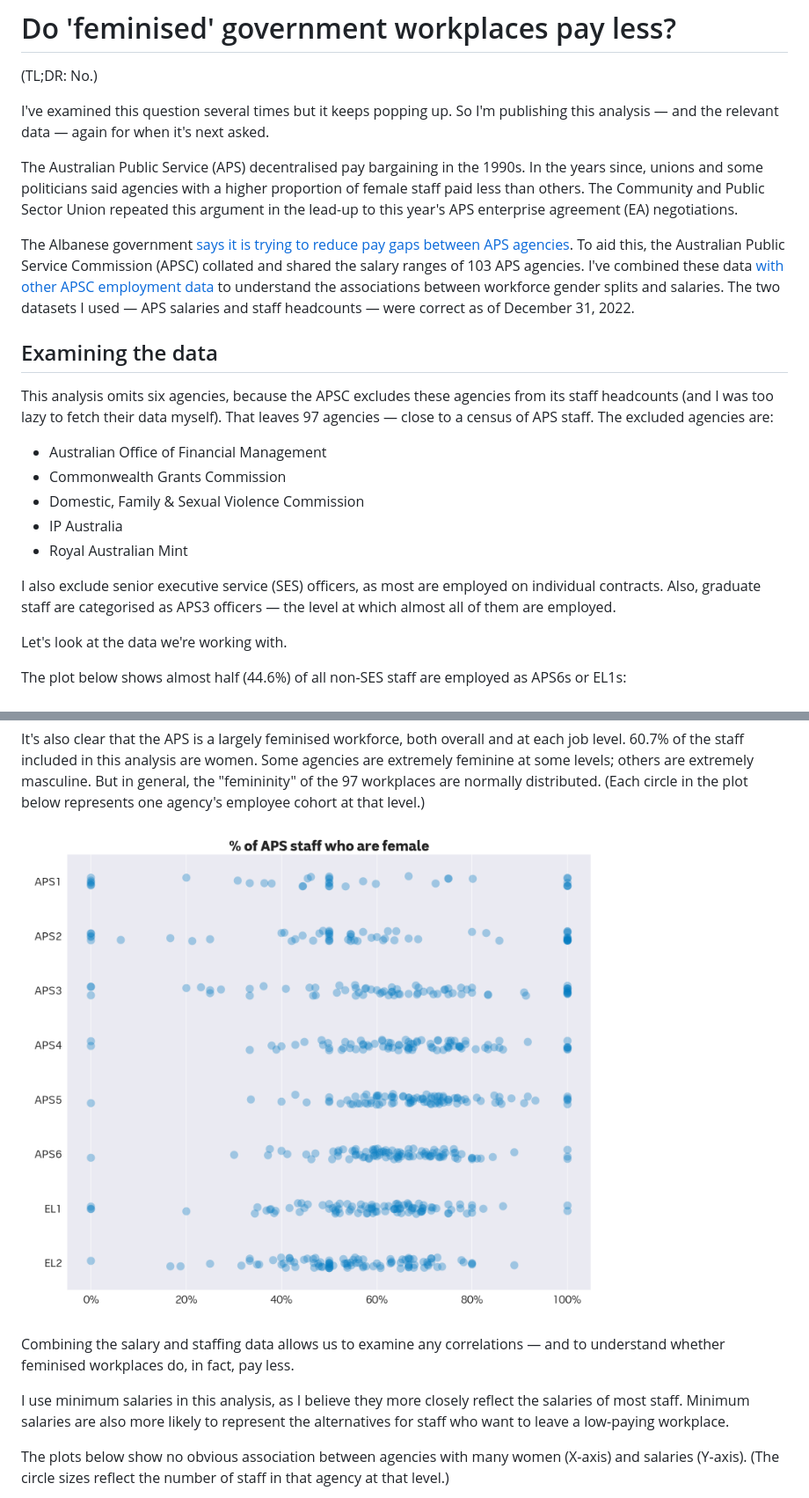
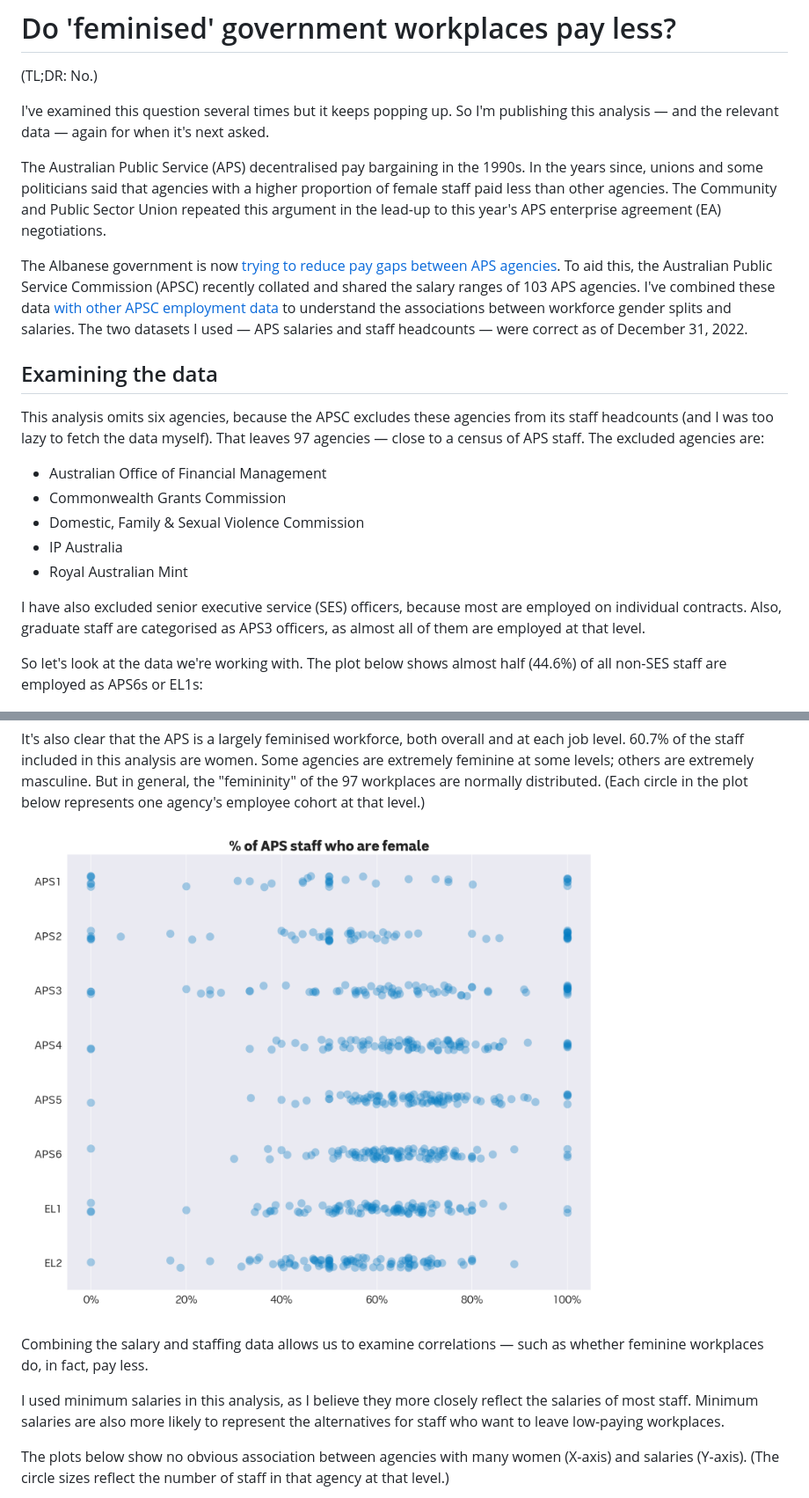
Before and after one commit to MarkusMannheim/aps-pay, a Markdown page: README.md, 2 parts joined by grey strips. Shown: that part at 88% size. Rendered like a GitHub page; pictures changed too: data/female_staff.png.

```diff
--- a/README.md
+++ b/README.md
@@ -4,13 +4,13 @@
 
 I've examined this question several times but it keeps popping up. So I'm publishing this analysis — and the relevant data — again for when it's next asked.
 
-The Australian Public Service (APS) decentralised pay bargaining in the 1990s. In the years since, unions and some politicians said agencies with a higher proportion of female staff paid less than others. The Community and Public Sector Union repeated this argument in the lead-up to this year's APS enterprise agreement (EA) negotiations.
+The Australian Public Service (APS) decentralised pay bargaining in the 1990s. In the years since, unions and some politicians said that agencies with a higher proportion of female staff paid less than other agencies. The Community and Public Sector Union repeated this argument in the lead-up to this year's APS enterprise agreement (EA) negotiations.
 
-The Albanese government [says it is trying to reduce pay gaps between APS agencies](https://www.abc.net.au/news/2023-06-02/which-public-servants-will-receive-a-pay-boost/102420798). To aid this, the Australian Public Service Commission (APSC) collated and shared the salary ranges of 103 APS agencies. I've combined these data [with other APSC employment data](https://www.apsc.gov.au/employment-data/aps-employment-data-31-december-2022) to understand the associations between workforce gender splits and salaries. The two datasets I used — APS salaries and staff headcounts — were correct as of December 31, 2022.
+The Albanese government is now [trying to reduce pay gaps between APS agencies](https://www.abc.net.au/news/2023-06-02/which-public-servants-will-receive-a-pay-boost/102420798). To aid this, the Australian Public Service Commission (APSC) recently collated and shared the salary ranges of 103 APS agencies. I've combined these data [with other APSC employment data](https://www.apsc.gov.au/employment-data/aps-employment-data-31-december-2022) to understand the associations between workforce gender splits and salaries. The two datasets I used — APS salaries and staff headcounts — were correct as of December 31, 2022.
 
 ## Examining the data
 
-This analysis omits six agencies, because the APSC excludes these agencies from its staff headcounts (and I was too lazy to fetch their data myself). That leaves 97 agencies — close to a census of APS staff. The excluded agencies are:
+This analysis omits six agencies, because the APSC excludes these agencies from its staff headcounts (and I was too lazy to fetch the data myself). That leaves 97 agencies — close to a census of APS staff. The excluded agencies are:
 
 * Australian Office of Financial Management
 * Commonwealth Grants Commission
@@ -18,11 +18,9 @@ This analysis omits six agencies, because the APSC excludes these agencies from
 * IP Australia
 * Royal Australian Mint
 
-I also exclude senior executive service (SES) officers, as most are employed on individual contracts. Also, graduate staff are categorised as APS3 officers — the level at which almost all of them are employed.
+I have also excluded senior executive service (SES) officers, because most are employed on individual contracts. Also, graduate staff are categorised as APS3 officers, as almost all of them are employed at that level.
 
-Let's look at the data we're working with.
-
-The plot below shows almost half (44.6%) of all non-SES staff are employed as APS6s or EL1s:
+So let's look at the data we're working with. The plot below shows almost half (44.6%) of all non-SES staff are employed as APS6s or EL1s:
 
 ![A bar chart showing APS staff numbers by job level.](./data/staff_levels.png)
 
@@ -30,9 +28,9 @@ It's also clear that the APS is a largely feminised workforce, both overall and
 
 ![A strip plot showing, for each job level, the proportion of agencies' staff who are women.](./data/female_staff.png)
 
-Combining the salary and staffing data allows us to examine any correlations — and to understand whether feminised workplaces do, in fact, pay less.
+Combining the salary and staffing data allows us to examine correlations — such as whether feminine workplaces do, in fact, pay less.
 
-I use minimum salaries in this analysis, as I believe they more closely reflect the salaries of most staff. Minimum salaries are also more likely to represent the alternatives for staff who want to leave a low-paying workplace.
+I used minimum salaries in this analysis, as I believe they more closely reflect the salaries of most staff. Minimum salaries are also more likely to represent the alternatives for staff who want to leave low-paying workplaces.
 
 The plots below show no obvious association between agencies with many women (X-axis) and salaries (Y-axis). (The circle sizes reflect the number of staff in that agency at that level.)
 
```
Also changed, not shown: other parts of README.md (+7 -7 lines), data/thumbnail.png, 1 other file.
